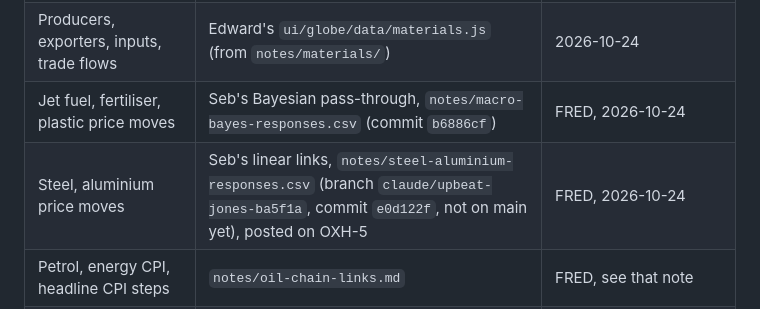
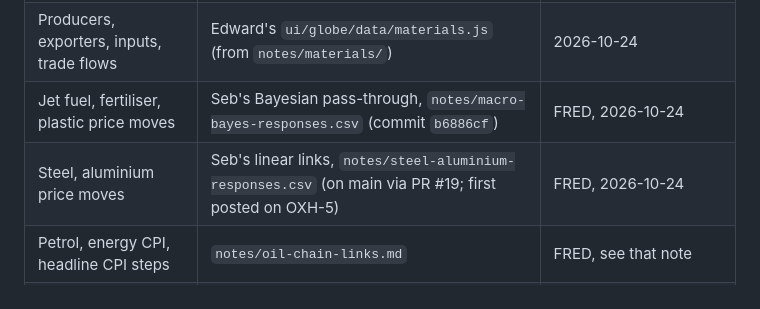
Before and after one commit to Alex-Sebastian-Ene/oxhack, a Markdown page: ui/industry/README.md, the part around the change. GitHub-like rendering.

Commit message:
README: Seb's steel and aluminium CSV is on main now (PR #19)

```diff
--- a/ui/industry/README.md
+++ b/ui/industry/README.md
@@ -67,7 +67,7 @@ Everything is a cached snapshot bundled into the page. Nothing is fetched live.
 | Ship transits and tanker capacity | IMF PortWatch `Daily_Chokepoints_Data`, `chokepoint6` | 2026-10-24 (data to 2026-10-18) |
 | Producers, exporters, inputs, trade flows | Edward's `ui/globe/data/materials.js` (from `notes/materials/`) | 2026-10-24 |
 | Jet fuel, fertiliser, plastic price moves | Seb's Bayesian pass-through, `notes/macro-bayes-responses.csv` (commit `b6886cf`) | FRED, 2026-10-24 |
-| Steel, aluminium price moves | Seb's linear links, `notes/steel-aluminium-responses.csv` (branch `claude/upbeat-jones-ba5f1a`, commit `e0d122f`, not on main yet), posted on OXH-5 | FRED, 2026-10-24 |
+| Steel, aluminium price moves | Seb's linear links, `notes/steel-aluminium-responses.csv` (on main via PR #19; first posted on OXH-5) | FRED, 2026-10-24 |
 | Petrol, energy CPI, headline CPI steps | `notes/oil-chain-links.md` | FRED, see that note |
 | Economy tab: CPI and unemployment paths, US / UK / euro area | Seb's Bayesian responses, `notes/macro-bayes-responses.csv` (`experiments/macro_bayes.py`), read by `src/patch_economy.py` at build time | FRED/ONS/Eurostat to 2026-10, generated 2026-10-24 |
 | Cost to buyers | `notes/industry/`: airlines 31.4% fuel share (IATA), farming 40% fertiliser share (CIBC) | see that folder |
```
